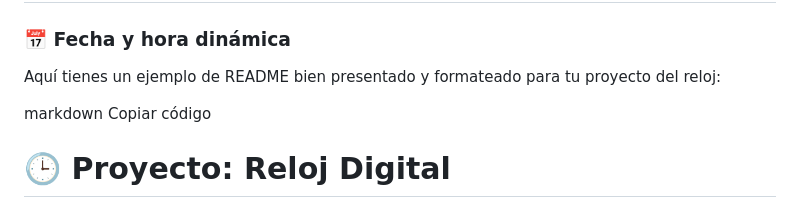
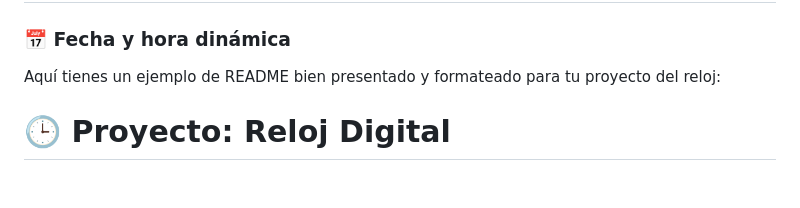
Before and after one commit to DanaYael/tp.5ejercicio4.DOM, a Markdown page: README.md, the part around one of its changes. Rendered like a GitHub page; blank space fills up the shorter version.

```diff
--- a/READMI.md
+++ b/README.md
@@ -31,8 +31,6 @@ Este proyecto es un **reloj dinámico** que muestra la fecha y la hora en tiempo
 
 Aquí tienes un ejemplo de README bien presentado y formateado para tu proyecto del reloj:
 
-markdown
-Copiar código
 
 # 🕒 Proyecto: **Reloj Digital**
 
```
Also changed, not shown: other parts of README.md (+2 -0 lines).
